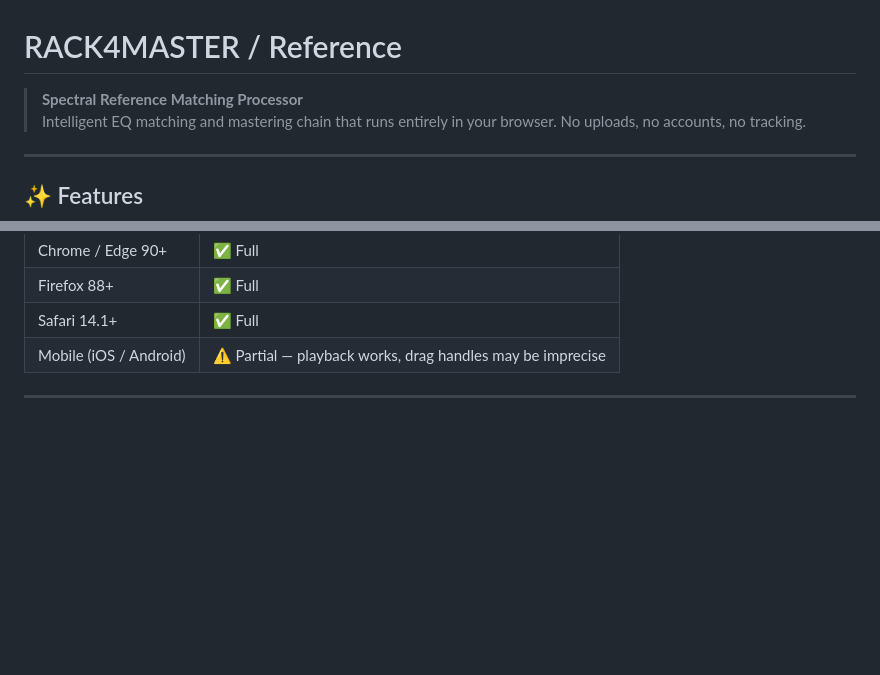
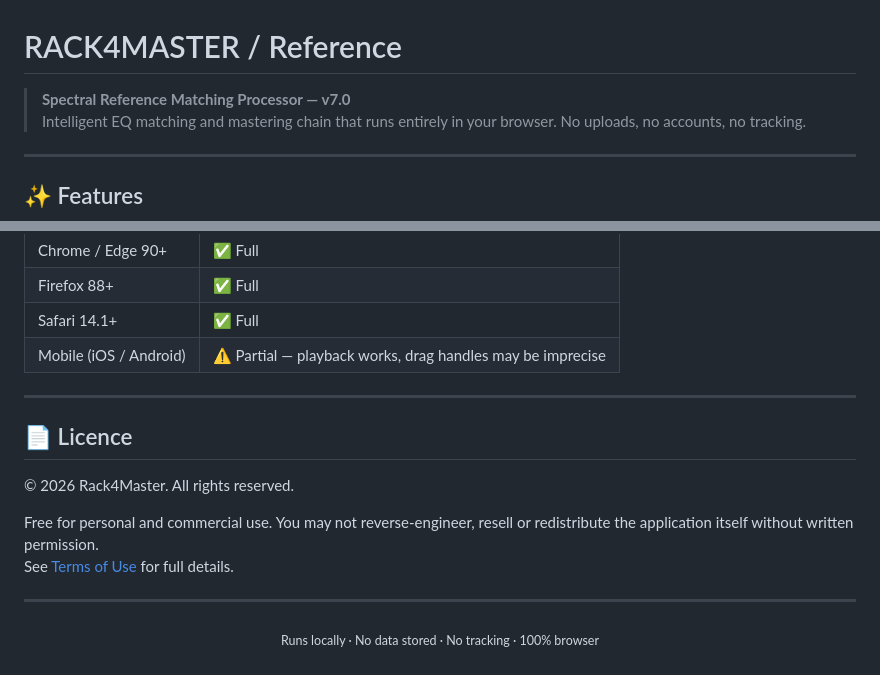
Before and after one commit to rack4master/rack4master-reference, a Markdown page: README.md, 2 parts joined by grey strips. Rendered like a GitHub page; blank space fills up the shorter version.

```diff
--- a/README.md
+++ b/README.md
@@ -1,6 +1,6 @@
 # RACK4MASTER / Reference
 
-> **Spectral Reference Matching Processor**
+> **Spectral Reference Matching Processor — v7.0**
 > Intelligent EQ matching and mastering chain that runs entirely in your browser. No uploads, no accounts, no tracking.
 
 ---
@@ -134,3 +147,16 @@ See the **Privacy**, **Legal** and **Terms** links in the footer for full detail
 | Mobile (iOS / Android) | ⚠️ Partial — playback works, drag handles may be imprecise |
 
 ---
+
+## 📄 Licence
+
+© 2026 Rack4Master. All rights reserved.
+
+Free for personal and commercial use. You may not reverse-engineer, resell or redistribute the application itself without written permission.
+See [Terms of Use](#) for full details.
+
+---
+
+<p align="center">
+  <sub>Runs locally · No data stored · No tracking · 100% browser</sub>
+</p>
```
Also changed, not shown: other parts of README.md (+13 -0 lines).
